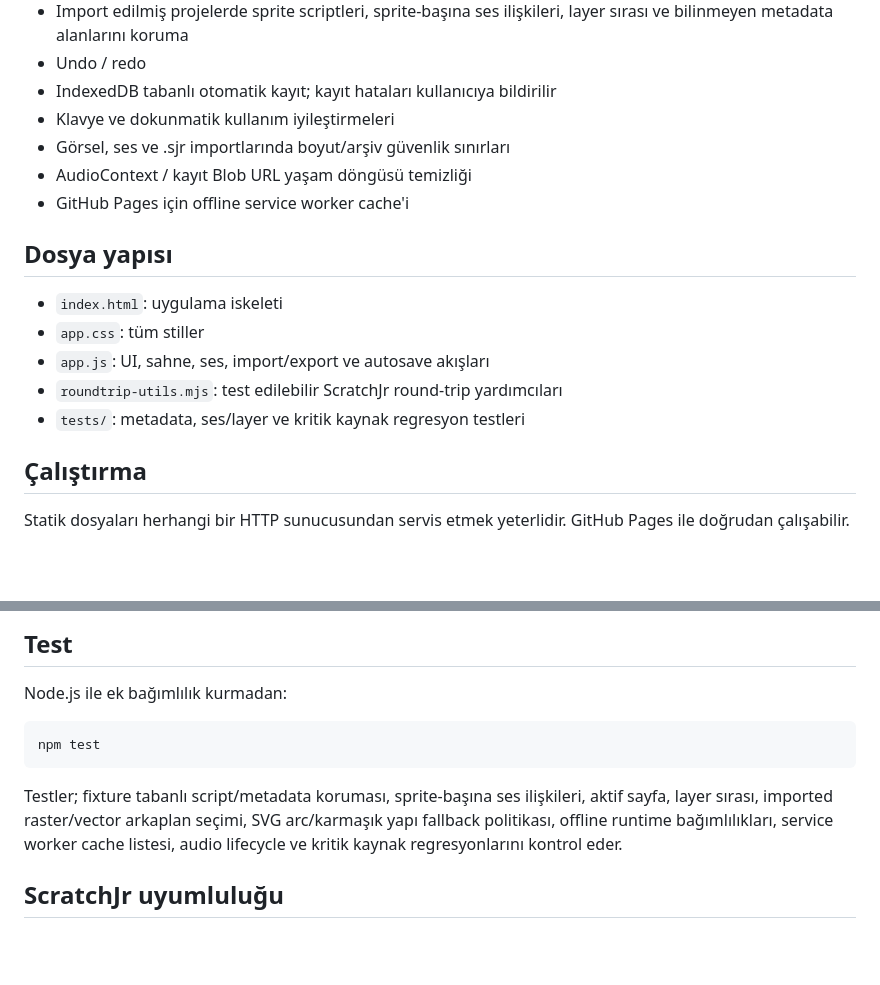
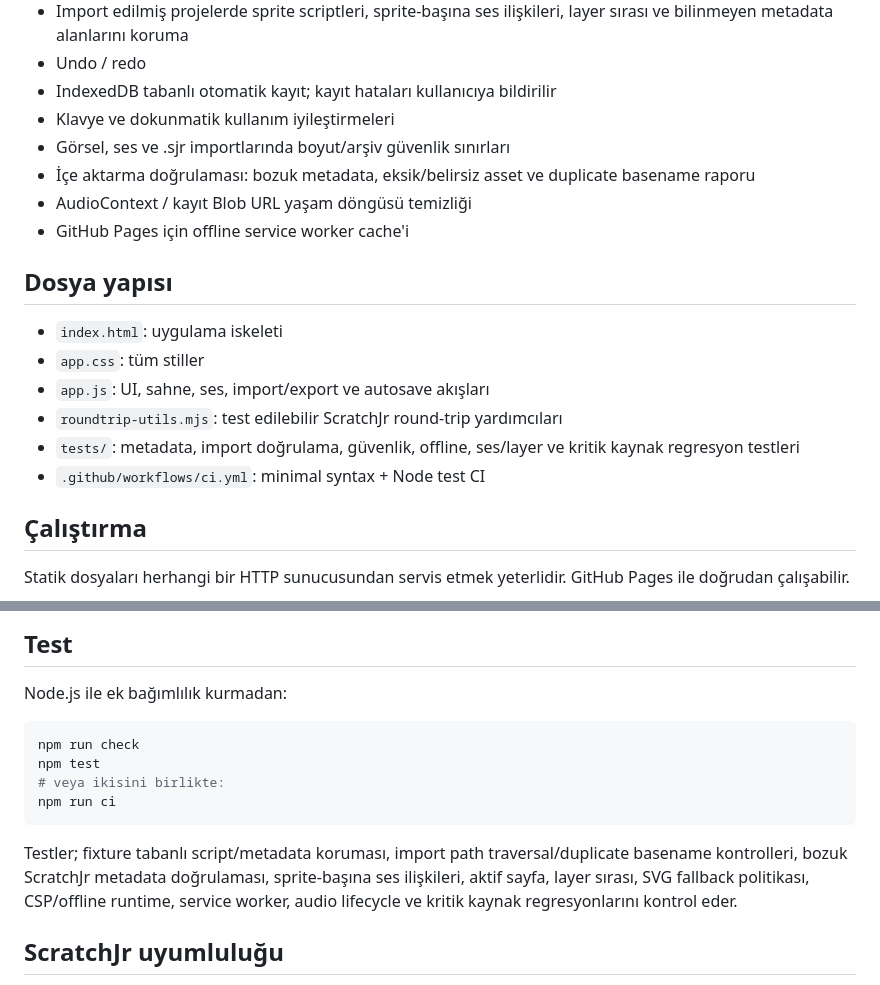
Before and after one commit to alorak/scratchjr-editor, a Markdown page: README.md, 2 parts joined by grey strips. GitHub-like rendering; blank space fills up the shorter version.

Commit message:
Document import validation and CI

````diff
--- a/README.md
+++ b/README.md
@@ -15,6 +15,7 @@ Tarayıcıda çalışan, ScratchJr `.sjr` projelerini oluşturmak, içe aktarmak
 - IndexedDB tabanlı otomatik kayıt; kayıt hataları kullanıcıya bildirilir
 - Klavye ve dokunmatik kullanım iyileştirmeleri
 - Görsel, ses ve .sjr importlarında boyut/arşiv güvenlik sınırları
+- İçe aktarma doğrulaması: bozuk metadata, eksik/belirsiz asset ve duplicate basename raporu
 - AudioContext / kayıt Blob URL yaşam döngüsü temizliği
 - GitHub Pages için offline service worker cache'i
 
@@ -24,7 +25,8 @@ Tarayıcıda çalışan, ScratchJr `.sjr` projelerini oluşturmak, içe aktarmak
 - `app.css`: tüm stiller
 - `app.js`: UI, sahne, ses, import/export ve autosave akışları
 - `roundtrip-utils.mjs`: test edilebilir ScratchJr round-trip yardımcıları
-- `tests/`: metadata, ses/layer ve kritik kaynak regresyon testleri
+- `tests/`: metadata, import doğrulama, güvenlik, offline, ses/layer ve kritik kaynak regresyon testleri
+- `.github/workflows/ci.yml`: minimal syntax + Node test CI
 
 ## Çalıştırma
 
@@ -39,10 +41,13 @@ GitHub Pages'te çevrimdışı yeniden açma için sayfayı en az bir kez çevri
 Node.js ile ek bağımlılık kurmadan:
 
 ```bash
+npm run check
 npm test
+# veya ikisini birlikte:
+npm run ci
 ```
 
-Testler; fixture tabanlı script/metadata koruması, sprite-başına ses ilişkileri, aktif sayfa, layer sırası, imported raster/vector arkaplan seçimi, SVG arc/karmaşık yapı fallback politikası, offline runtime bağımlılıkları, service worker cache listesi, audio lifecycle ve kritik kaynak regresyonlarını kontrol eder.
+Testler; fixture tabanlı script/metadata koruması, import path traversal/duplicate basename kontrolleri, bozuk ScratchJr metadata doğrulaması, sprite-başına ses ilişkileri, aktif sayfa, layer sırası, SVG fallback politikası, CSP/offline runtime, service worker, audio lifecycle ve kritik kaynak regresyonlarını kontrol eder.
 
 ## ScratchJr uyumluluğu
 
````
